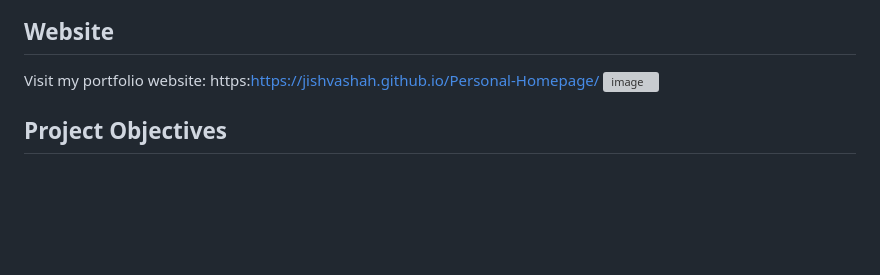
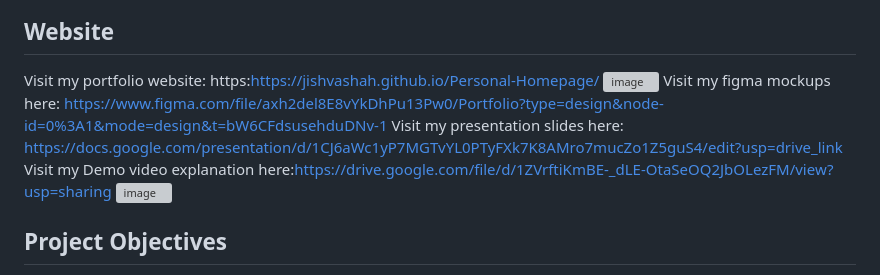
Before and after one commit to JishvaShah/Personal-Homepage, a Markdown page: README.md, the part around the change. Drawn GitHub-style; blank space fills up the shorter version; grey boxes are pictures that could not be loaded.

```diff
--- a/README.md
+++ b/README.md
@@ -8,6 +8,10 @@ Welcome to my online portfolio project. This portfolio showcases my skills, proj
 
 Visit my portfolio website: https:https://jishvashah.github.io/Personal-Homepage/
 ![image](https://github.com/JishvaShah/Personal-Homepage/assets/77269630/c23cf0c9-a8fc-406a-8f83-56e99bf47827)
+Visit my figma mockups here: https://www.figma.com/file/axh2del8E8vYkDhPu13Pw0/Portfolio?type=design&node-id=0%3A1&mode=design&t=bW6CFdsusehduDNv-1
+Visit my presentation slides here: https://docs.google.com/presentation/d/1CJ6aWc1yP7MGTvYL0PTyFXk7K8AMro7mucZo1Z5guS4/edit?usp=drive_link
+Visit my Demo video explanation here:https://drive.google.com/file/d/1ZVrftiKmBE-_dLE-OtaSeOQ2JbOLezFM/view?usp=sharing
+![image](https://github.com/JishvaShah/Personal-Homepage/assets/77269630/1a37431b-80b0-413a-9253-b02d8cc95227)
 
 
 ## Project Objectives
```
